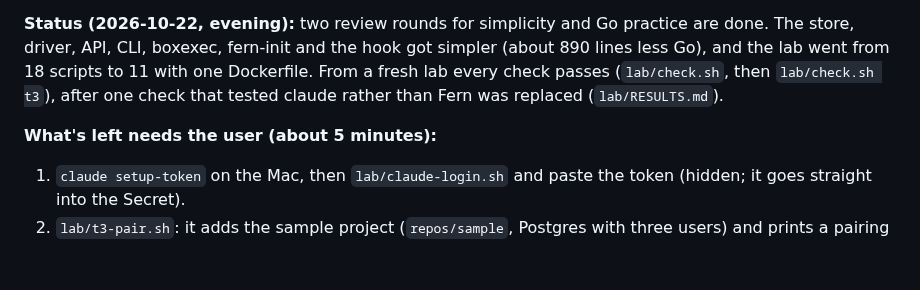
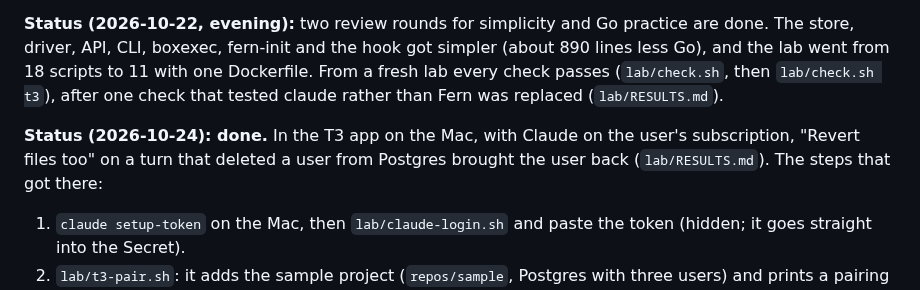
Before and after one commit to nebler/fern, a Markdown page: docs/briefs/iteration-2.md, the part around the change. GitHub-like rendering; blank space fills up the shorter version.

```diff
--- a/docs/briefs/iteration-2.md
+++ b/docs/briefs/iteration-2.md
@@ -29,7 +29,7 @@ T3's server in a pod with the pool and the daemon socket, the checkpoint hook in
 
 **Status (2026-10-22, evening):** two review rounds for simplicity and Go practice are done. The store, driver, API, CLI, boxexec, fern-init and the hook got simpler (about 890 lines less Go), and the lab went from 18 scripts to 11 with one Dockerfile. From a fresh lab every check passes (`lab/check.sh`, then `lab/check.sh t3`), after one check that tested claude rather than Fern was replaced (`lab/RESULTS.md`).
 
-**What's left needs the user (about 5 minutes):**
+**Status (2026-10-24): done.** In the T3 app on the Mac, with Claude on the user's subscription, "Revert files too" on a turn that deleted a user from Postgres brought the user back (`lab/RESULTS.md`). The steps that got there:
 1. `claude setup-token` on the Mac, then `lab/claude-login.sh` and paste the token (hidden; it goes straight into the Secret).
 2. `lab/t3-pair.sh`: it adds the sample project (`repos/sample`, Postgres with three users) and prints a pairing link; in the T3 app, Settings → Connections, add it.
 3. In that connection's `sample` project, start a thread **in a new worktree**, ask Claude to count the users, then to delete one; revert that turn and check the user is back.
```
Also changed, not shown: lab/RESULTS.md (+15 -0 lines).
